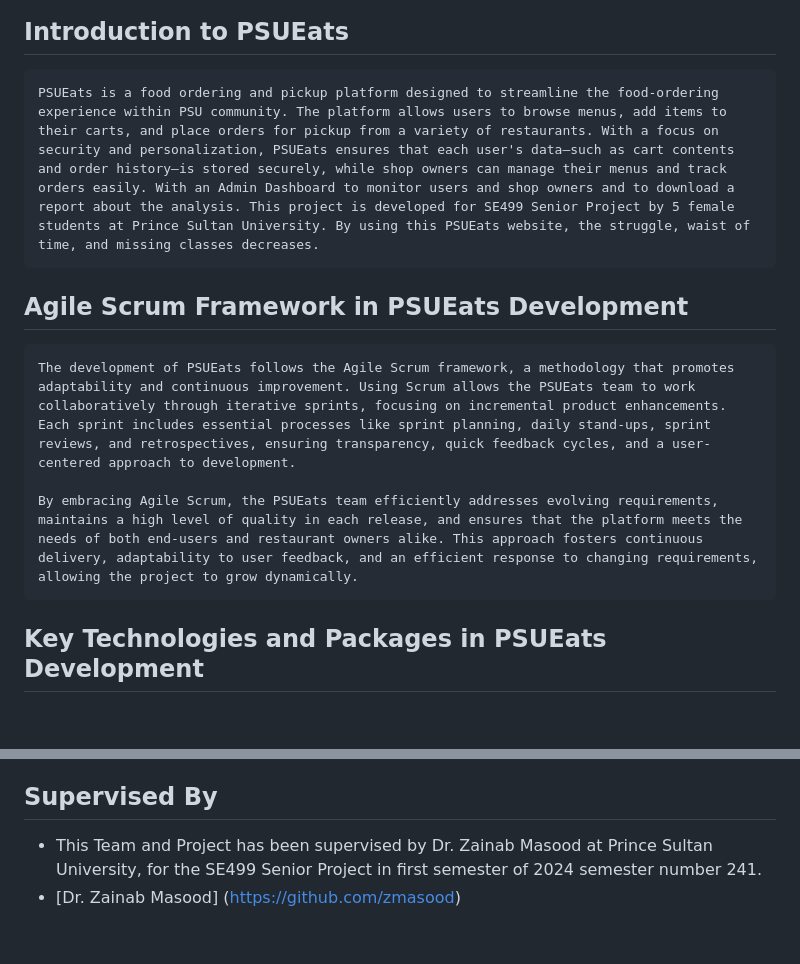
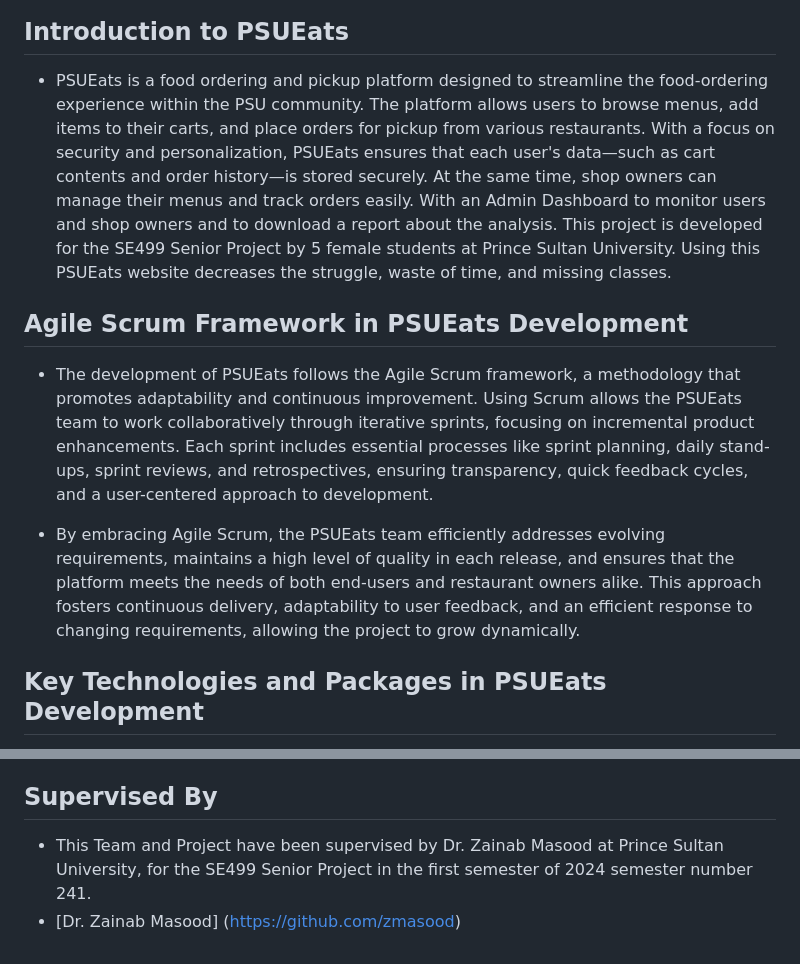
Before and after one commit to RahafDaas/SE499-Senior-Project, a Markdown page: README.md, 2 parts joined by grey strips. GitHub-like rendering; blank space fills up the shorter version.

```diff
--- a/README.md
+++ b/README.md
@@ -3,14 +3,12 @@
 ![PSUEATS-Logo](PSUlogo.jpeg)
 
 ## Introduction to PSUEats
-
-    PSUEats is a food ordering and pickup platform designed to streamline the food-ordering experience within PSU community. The platform allows users to browse menus, add items to their carts, and place orders for pickup from a variety of restaurants. With a focus on security and personalization, PSUEats ensures that each user's data—such as cart contents and order history—is stored securely, while shop owners can manage their menus and track orders easily. With an Admin Dashboard to monitor users and shop owners and to download a report about the analysis. This project is developed for SE499 Senior Project by 5 female students at Prince Sultan University. By using this PSUEats website, the struggle, waist of time, and missing classes decreases.
+- PSUEats is a food ordering and pickup platform designed to streamline the food-ordering experience within the PSU community. The platform allows users to browse menus, add items to their carts, and place orders for pickup from various restaurants. With a focus on security and personalization, PSUEats ensures that each user's data—such as cart contents and order history—is stored securely. At the same time, shop owners can manage their menus and track orders easily. With an Admin Dashboard to monitor users and shop owners and to download a report about the analysis. This project is developed for the SE499 Senior Project by 5 female students at Prince Sultan University. Using this PSUEats website decreases the struggle, waste of time, and missing classes.
 
 ## Agile Scrum Framework in PSUEats Development
+- The development of PSUEats follows the Agile Scrum framework, a methodology that promotes adaptability and continuous improvement. Using Scrum allows the PSUEats team to work collaboratively through iterative sprints, focusing on incremental product enhancements. Each sprint includes essential processes like sprint planning, daily stand-ups, sprint reviews, and retrospectives, ensuring transparency, quick feedback cycles, and a user-centered approach to development.
 
-    The development of PSUEats follows the Agile Scrum framework, a methodology that promotes adaptability and continuous improvement. Using Scrum allows the PSUEats team to work collaboratively through iterative sprints, focusing on incremental product enhancements. Each sprint includes essential processes like sprint planning, daily stand-ups, sprint reviews, and retrospectives, ensuring transparency, quick feedback cycles, and a user-centered approach to development.
-
-    By embracing Agile Scrum, the PSUEats team efficiently addresses evolving requirements, maintains a high level of quality in each release, and ensures that the platform meets the needs of both end-users and restaurant owners alike. This approach fosters continuous delivery, adaptability to user feedback, and an efficient response to changing requirements, allowing the project to grow dynamically.
+- By embracing Agile Scrum, the PSUEats team efficiently addresses evolving requirements, maintains a high level of quality in each release, and ensures that the platform meets the needs of both end-users and restaurant owners alike. This approach fosters continuous delivery, adaptability to user feedback, and an efficient response to changing requirements, allowing the project to grow dynamically.
 
 ## Key Technologies and Packages in PSUEats Development
 
@@ -51,5 +49,5 @@ These packages, along with the Agile Scrum framework, have enabled PSUEats to ev
 
 ## Supervised By
 
-- This Team and Project has been supervised by Dr. Zainab Masood at Prince Sultan University, for the SE499 Senior Project in first semester of 2024 semester number 241.
+- This Team and Project have been supervised by Dr. Zainab Masood at Prince Sultan University, for the SE499 Senior Project in the first semester of 2024 semester number 241.
 - [Dr. Zainab Masood] (https://github.com/zmasood)
```
